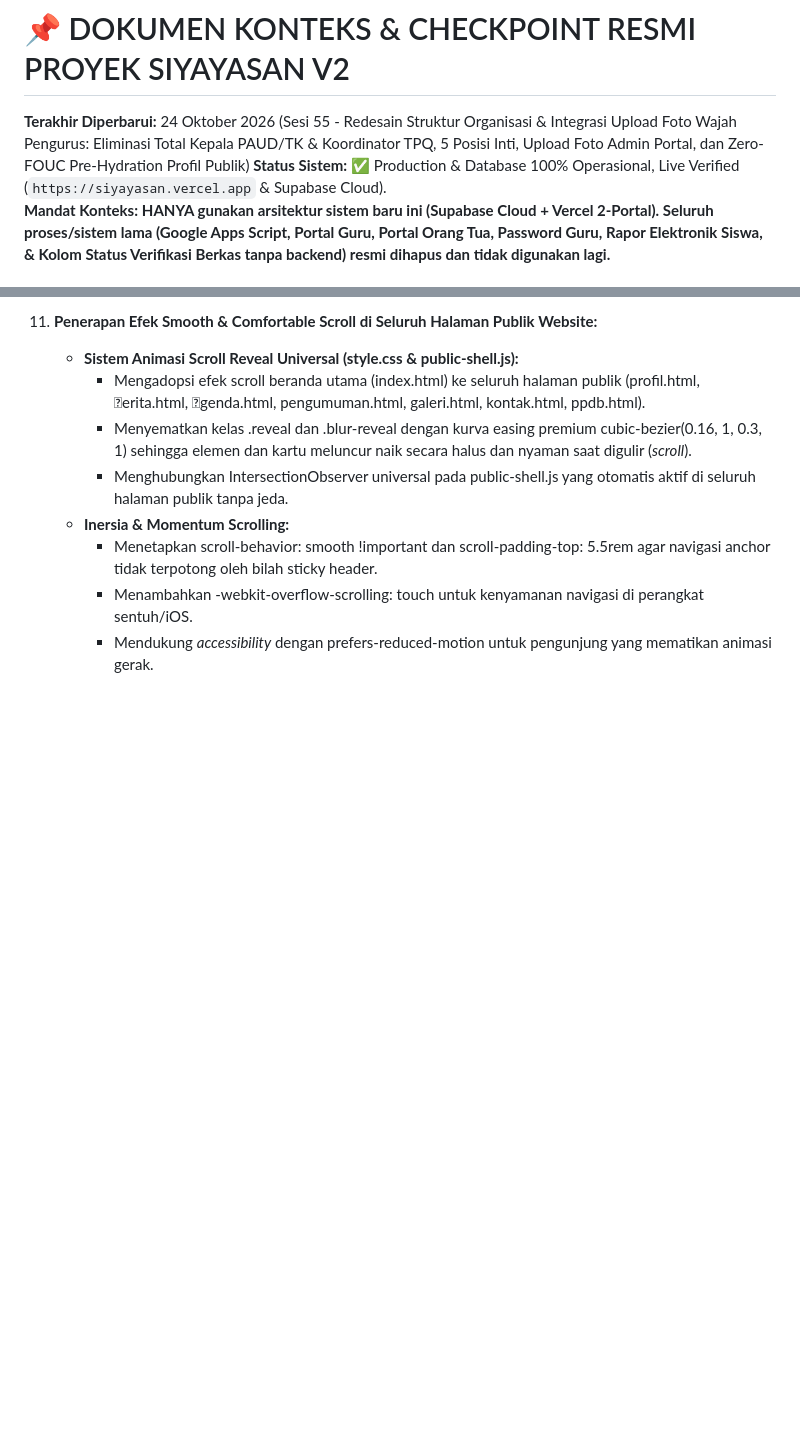
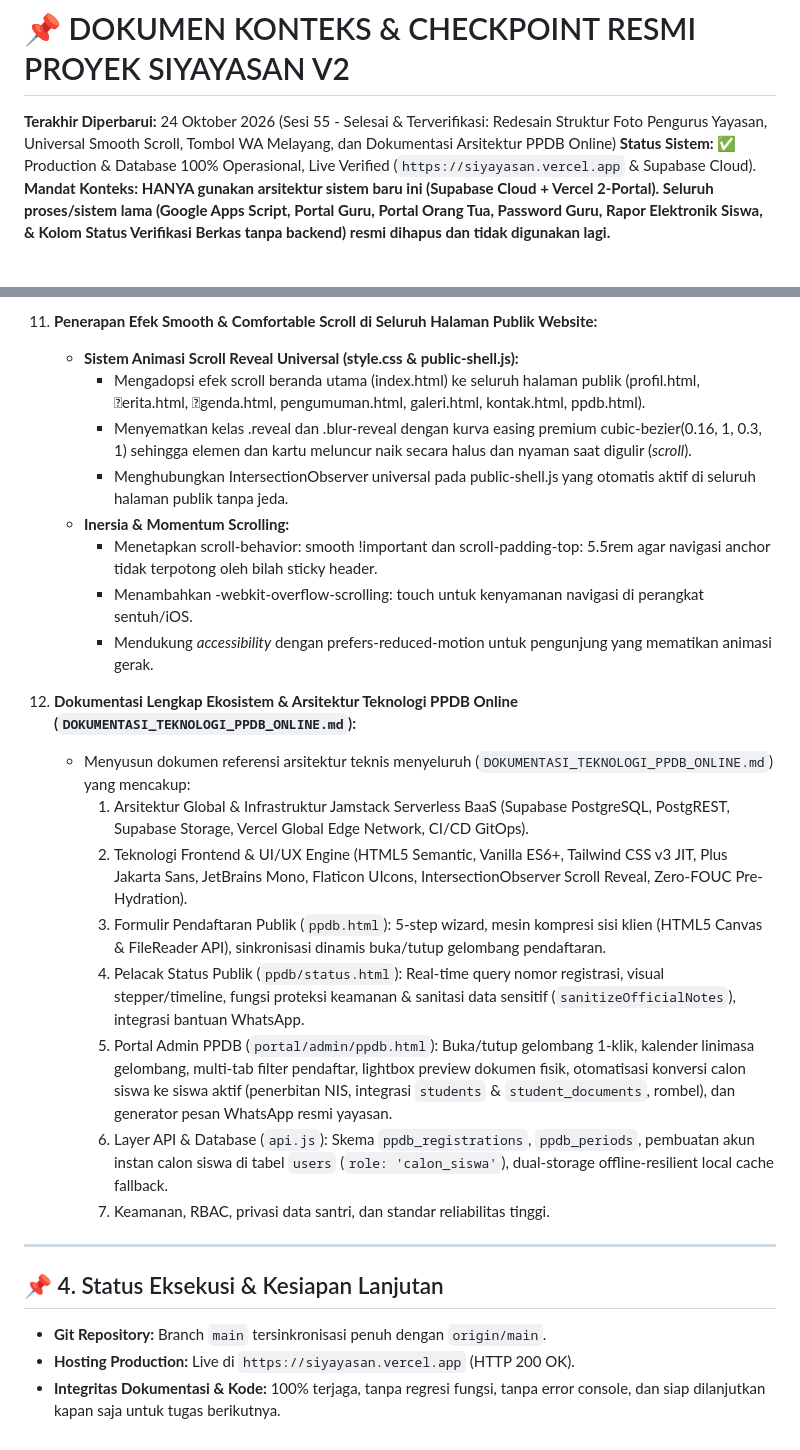
Before and after one commit to richqe6E/Source_code_yayasan, a Markdown page: PROJECT_CONTEXT_CHECKPOINT.md, 2 parts joined by grey strips. GitHub-like rendering; blank space fills up the shorter version.

Commit message:
docs: update project context checkpoint and status for session 55

```diff
--- a/PROJECT_CONTEXT_CHECKPOINT.md
+++ b/PROJECT_CONTEXT_CHECKPOINT.md
@@ -1,5 +1,5 @@
 # 📌 DOKUMEN KONTEKS & CHECKPOINT RESMI PROYEK SIYAYASAN V2
-**Terakhir Diperbarui:** 24 Oktober 2026 (Sesi 55 - Redesain Struktur Organisasi & Integrasi Upload Foto Wajah Pengurus: Eliminasi Total Kepala PAUD/TK & Koordinator TPQ, 5 Posisi Inti, Upload Foto Admin Portal, dan Zero-FOUC Pre-Hydration Profil Publik)
+**Terakhir Diperbarui:** 24 Oktober 2026 (Sesi 55 - Selesai & Terverifikasi: Redesain Struktur Foto Pengurus Yayasan, Universal Smooth Scroll, Tombol WA Melayang, dan Dokumentasi Arsitektur PPDB Online)
 **Status Sistem:** ✅ Production & Database 100% Operasional, Live Verified (`https://siyayasan.vercel.app` & Supabase Cloud).
 **Mandat Konteks:** **HANYA gunakan arsitektur sistem baru ini (Supabase Cloud + Vercel 2-Portal). Seluruh proses/sistem lama (Google Apps Script, Portal Guru, Portal Orang Tua, Password Guru, Rapor Elektronik Siswa, & Kolom Status Verifikasi Berkas tanpa backend) resmi dihapus dan tidak digunakan lagi.**
 
@@ -327,3 +327,21 @@ Semua test suite dan simulasi operasional browser live berjalan **100% LULUS**:
       - Menetapkan scroll-behavior: smooth !important dan scroll-padding-top: 5.5rem agar navigasi anchor tidak terpotong oleh bilah sticky header.
       - Menambahkan -webkit-overflow-scrolling: touch untuk kenyamanan navigasi di perangkat sentuh/iOS.
       - Mendukung *accessibility* dengan prefers-reduced-motion untuk pengunjung yang mematikan animasi gerak.
+
+
+12. **Dokumentasi Lengkap Ekosistem & Arsitektur Teknologi PPDB Online (`DOKUMENTASI_TEKNOLOGI_PPDB_ONLINE.md`):**
+    - Menyusun dokumen referensi arsitektur teknis menyeluruh (`DOKUMENTASI_TEKNOLOGI_PPDB_ONLINE.md`) yang mencakup:
+      1. Arsitektur Global & Infrastruktur Jamstack Serverless BaaS (Supabase PostgreSQL, PostgREST, Supabase Storage, Vercel Global Edge Network, CI/CD GitOps).
+      2. Teknologi Frontend & UI/UX Engine (HTML5 Semantic, Vanilla ES6+, Tailwind CSS v3 JIT, Plus Jakarta Sans, JetBrains Mono, Flaticon UIcons, IntersectionObserver Scroll Reveal, Zero-FOUC Pre-Hydration).
+      3. Formulir Pendaftaran Publik (`ppdb.html`): 5-step wizard, mesin kompresi sisi klien (HTML5 Canvas & FileReader API), sinkronisasi dinamis buka/tutup gelombang pendaftaran.
+      4. Pelacak Status Publik (`ppdb/status.html`): Real-time query nomor registrasi, visual stepper/timeline, fungsi proteksi keamanan & sanitasi data sensitif (`sanitizeOfficialNotes`), integrasi bantuan WhatsApp.
+      5. Portal Admin PPDB (`portal/admin/ppdb.html`): Buka/tutup gelombang 1-klik, kalender linimasa gelombang, multi-tab filter pendaftar, lightbox preview dokumen fisik, otomatisasi konversi calon siswa ke siswa aktif (penerbitan NIS, integrasi `students` & `student_documents`, rombel), dan generator pesan WhatsApp resmi yayasan.
+      6. Layer API & Database (`api.js`): Skema `ppdb_registrations`, `ppdb_periods`, pembuatan akun instan calon siswa di tabel `users` (`role: 'calon_siswa'`), dual-storage offline-resilient local cache fallback.
+      7. Keamanan, RBAC, privasi data santri, dan standar reliabilitas tinggi.
+
+---
+
+## 📌 4. Status Eksekusi & Kesiapan Lanjutan
+- **Git Repository:** Branch `main` tersinkronisasi penuh dengan `origin/main`.
+- **Hosting Production:** Live di `https://siyayasan.vercel.app` (HTTP 200 OK).
+- **Integritas Dokumentasi & Kode:** 100% terjaga, tanpa regresi fungsi, tanpa error console, dan siap dilanjutkan kapan saja untuk tugas berikutnya.
```
Also changed, not shown: PROJECT_STATUS.md (+19 -1 lines), DOKUMENTASI_TEKNOLOGI_PPDB_ONLINE.md (line endings or trailing spaces).
